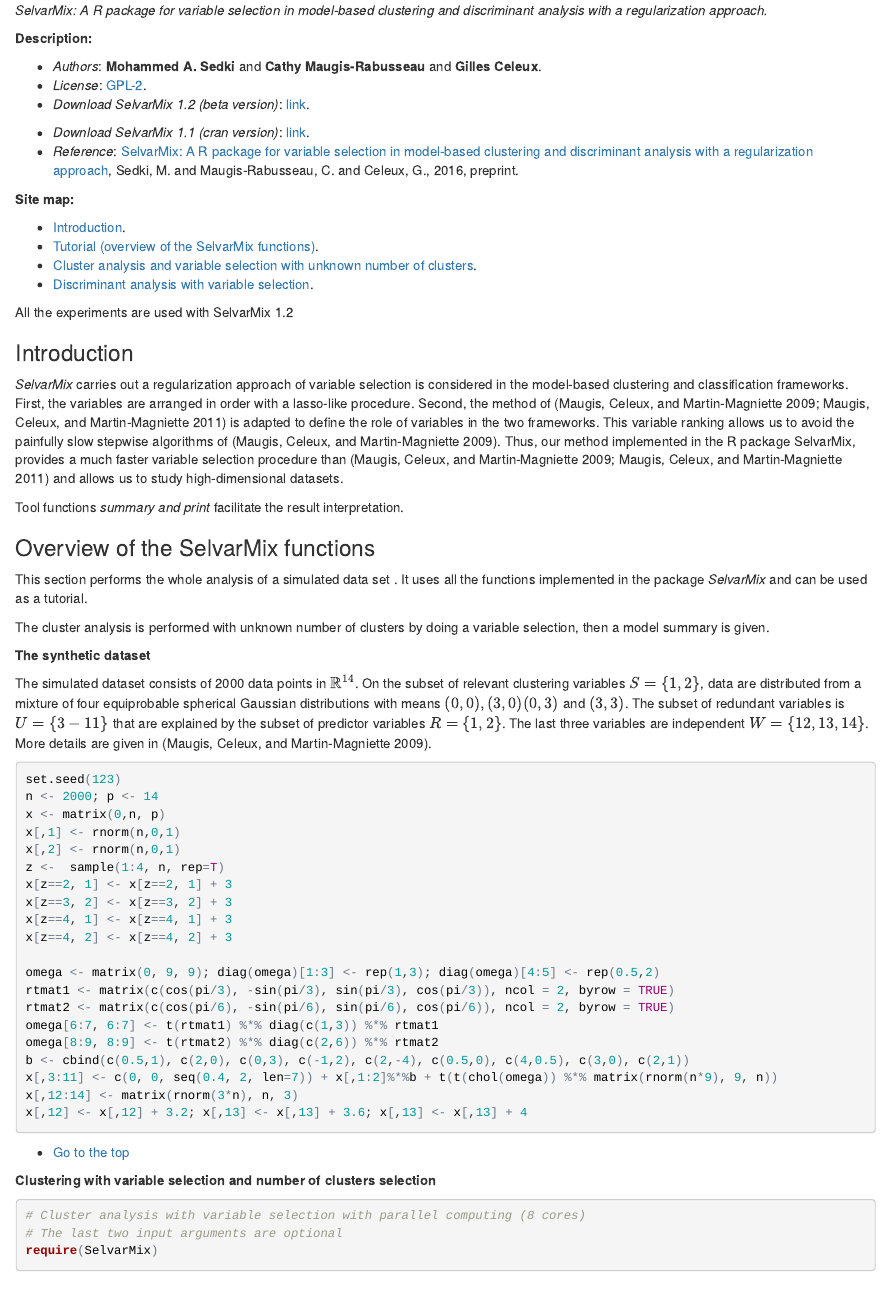
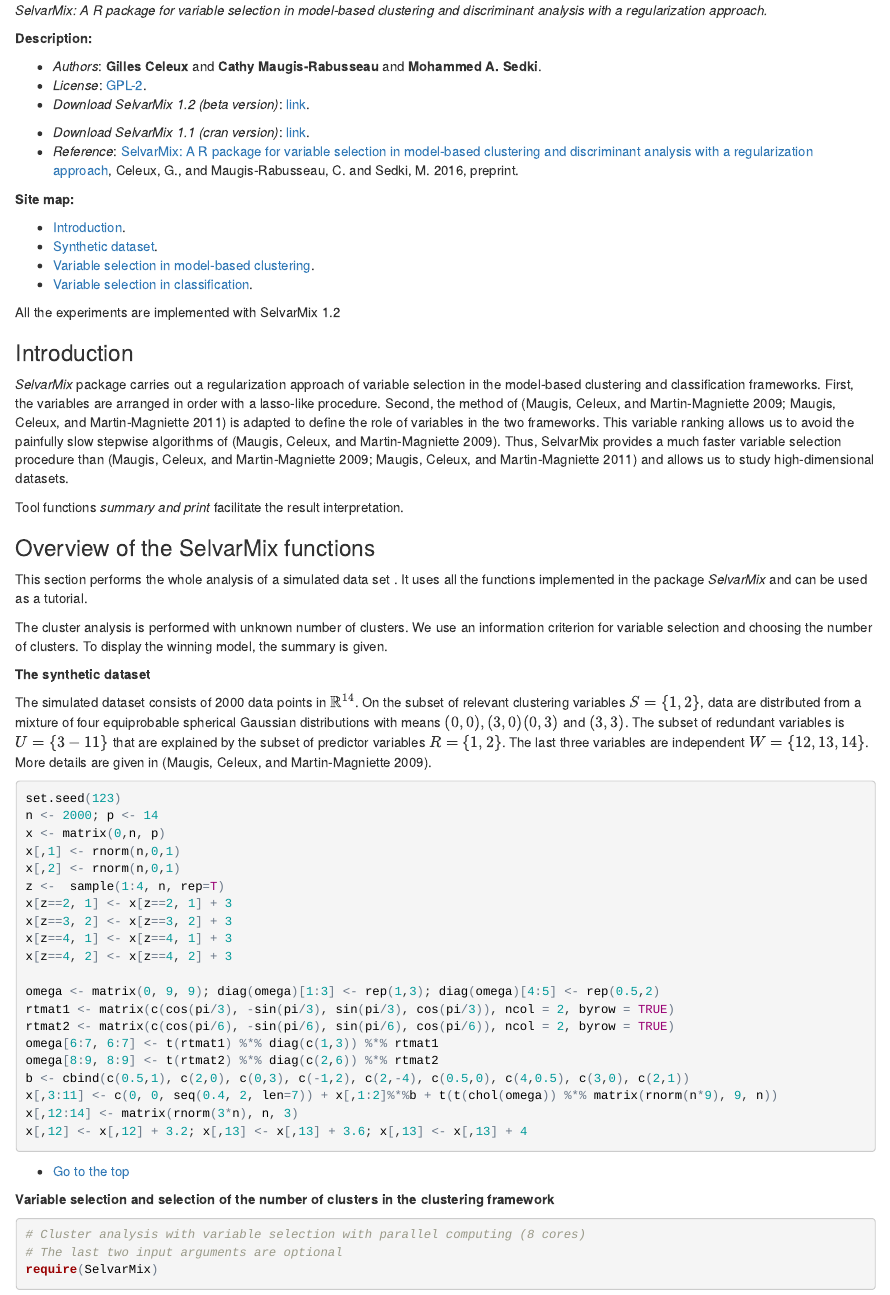
Before and after one commit to rforge/selvarmix, an R Markdown document (www/index.Rmd): the page in a window 1100 px wide, from 70 px down. The pictures show the output file www/index.html that the author committed with the source, opened offline.

Commit message:
mise à jour de index
git-svn-id: svn://svn.r-forge.r-project.org/svnroot/selvarmix@13 edb9625f-4e0d-4859-8d74-9fd3b1da38cb

````diff
--- a/www/index.Rmd
+++ b/www/index.Rmd
@@ -8,49 +8,48 @@
 
 **Description:**
 
-* *Authors*: **Mohammed A. Sedki** and **Cathy Maugis-Rabusseau** and **Gilles Celeux**.
+* *Authors*: **Gilles Celeux** and **Cathy Maugis-Rabusseau** and **Mohammed A. Sedki**.
 * *License*: [GPL-2](http://www.gnu.org/licenses/gpl-2.0.html).
 * *Download SelvarMix 1.2 (beta version)*: [link](http://r-forge.r-project.org/R/?group_id=2044).
 
 *  *Download SelvarMix 1.1 (cran version)*: [link](http://cran.r-project.org/web/packages/SelvarMix/).
-* *Reference*: [SelvarMix: A R package for variable selection in model-based clustering and discriminant analysis with a regularization approach](https://hal.archives-ouvertes.fr/hal-01053784/), Sedki, M. and Maugis-Rabusseau, C. and Celeux, G., 2016, preprint.
+* *Reference*: [SelvarMix: A R package for variable selection in model-based clustering and discriminant analysis with a regularization approach](https://hal.archives-ouvertes.fr/hal-01053784/), Celeux, G., and Maugis-Rabusseau, C. and Sedki, M. 2016, preprint.
 
 
 <a id="top"></a>
 **Site map:**
 
 * <a href="#intro">Introduction</a>.
-* <a href="#tutorial">Tutorial (overview of the SelvarMix functions)</a>.
-* <a href="#clust">Cluster analysis  and variable selection with unknown number of clusters</a>.
-* <a href="#discrim">Discriminant analysis with variable selection</a>.
+* <a href="#dataset">Synthetic dataset</a>.
+* <a href="#clust">Variable selection in model-based clustering</a>.
+* <a href="#discrim">Variable selection in classification</a>.
 
-All the experiments are used with SelvarMix 1.2
+All the experiments are implemented with SelvarMix 1.2
 <a id="intro"></a>
 
 ### Introduction
-*SelvarMix* carries out a regularization approach of variable selection is considered
-in the model-based clustering and classification frameworks. First, the
+*SelvarMix* package carries out a regularization approach of variable selection in the model-based clustering and classification
+frameworks. First, the
 variables are arranged in order with a lasso-like procedure. Second, the method
 of [@Maugis2009b; @Maugis2011] is adapted to define the role of variables in the
 two frameworks. This variable ranking allows us to avoid the painfully slow
-stepwise algorithms of [@Maugis2009b]. Thus, our method implemented
-in the R package SelvarMix, provides a much faster variable selection procedure
-than [@Maugis2009b;@Maugis2011] and allows us to study high-dimensional
-datasets.
+stepwise algorithms of [@Maugis2009b]. Thus, SelvarMix provides a much
+faster variable selection procedure than [@Maugis2009b;@Maugis2011] and allows
+us to study high-dimensional datasets.
 
 
 Tool functions *summary and print*  facilitate the result interpretation.
 
 
 
-<a id="tutorial"></a>
+
 
 ###  Overview of the SelvarMix functions
 This section performs the whole analysis of a simulated  data set .
 It uses all the functions implemented in the package *SelvarMix* and can be used as a tutorial.
 
-The cluster analysis is performed with unknown number of clusters by doing a variable selection,
-then a model summary is given.
+The cluster analysis is performed with unknown number of clusters. We use an information criterion for variable
+selection and choosing the number of clusters.  To display the winning model, the summary is given.
 
 **The synthetic dataset**
 
@@ -88,7 +88,7 @@
 * <a href="#top">Go to the top</a>
 
 <a id="clust"></a>
-**Clustering with variable selection and number of clusters selection**
+**Variable selection and selection of the number of clusters in the clustering framework**
 ```{r, comment=""}
 # Cluster analysis with variable selection with parallel computing (8 cores)
 # The last two input arguments are optional
````
Also changed, not shown: www/index.html, www/index.Rmd (13 more changed lines), 5 other files.
